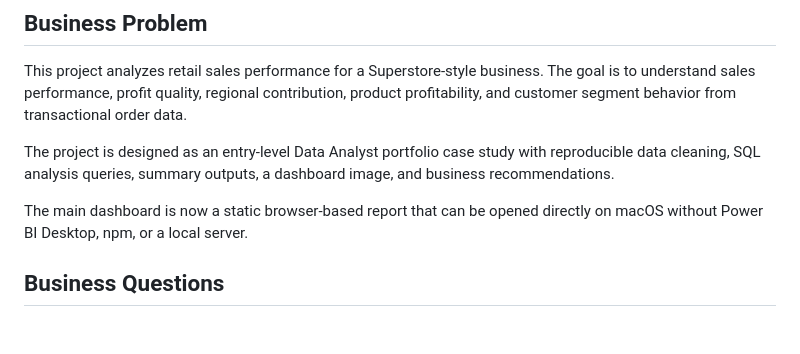
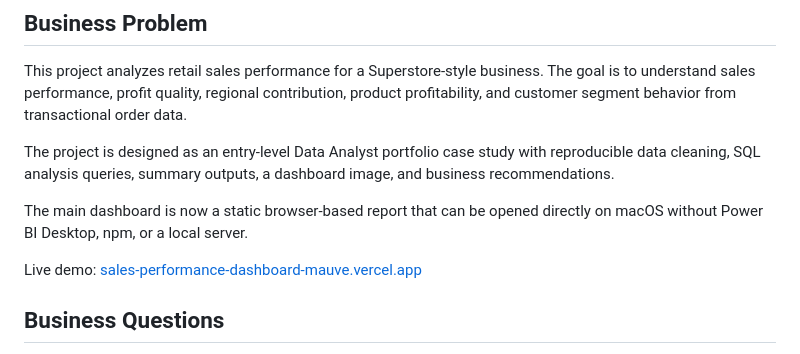
Before and after one commit to KingTang6/sales-performance-dashboard, a Markdown page: README.md, the part around the change. Rendered like a GitHub page; blank space fills up the shorter version.

Commit message:
Add live deployment link

```diff
--- a/README.md
+++ b/README.md
@@ -9,6 +9,8 @@ This project analyzes retail sales performance for a Superstore-style business.
 The project is designed as an entry-level Data Analyst portfolio case study with reproducible data cleaning, SQL analysis queries, summary outputs, a dashboard image, and business recommendations.
 
 The main dashboard is now a static browser-based report that can be opened directly on macOS without Power BI Desktop, npm, or a local server.
+
+Live demo: [sales-performance-dashboard-mauve.vercel.app](https://sales-performance-dashboard-mauve.vercel.app/)
 
 ## Business Questions
 
```
Also changed, not shown: PROJECT_PROGRESS_CN.md (+13 -0 lines).
